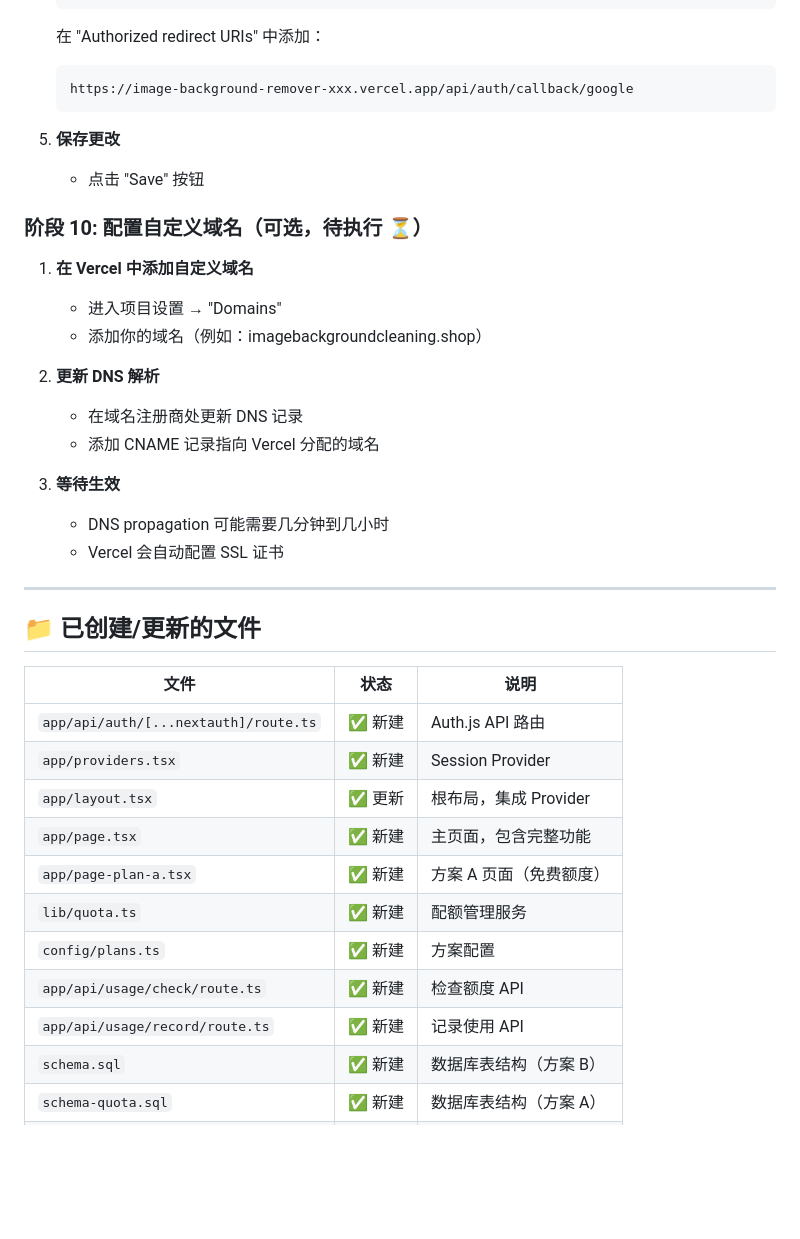
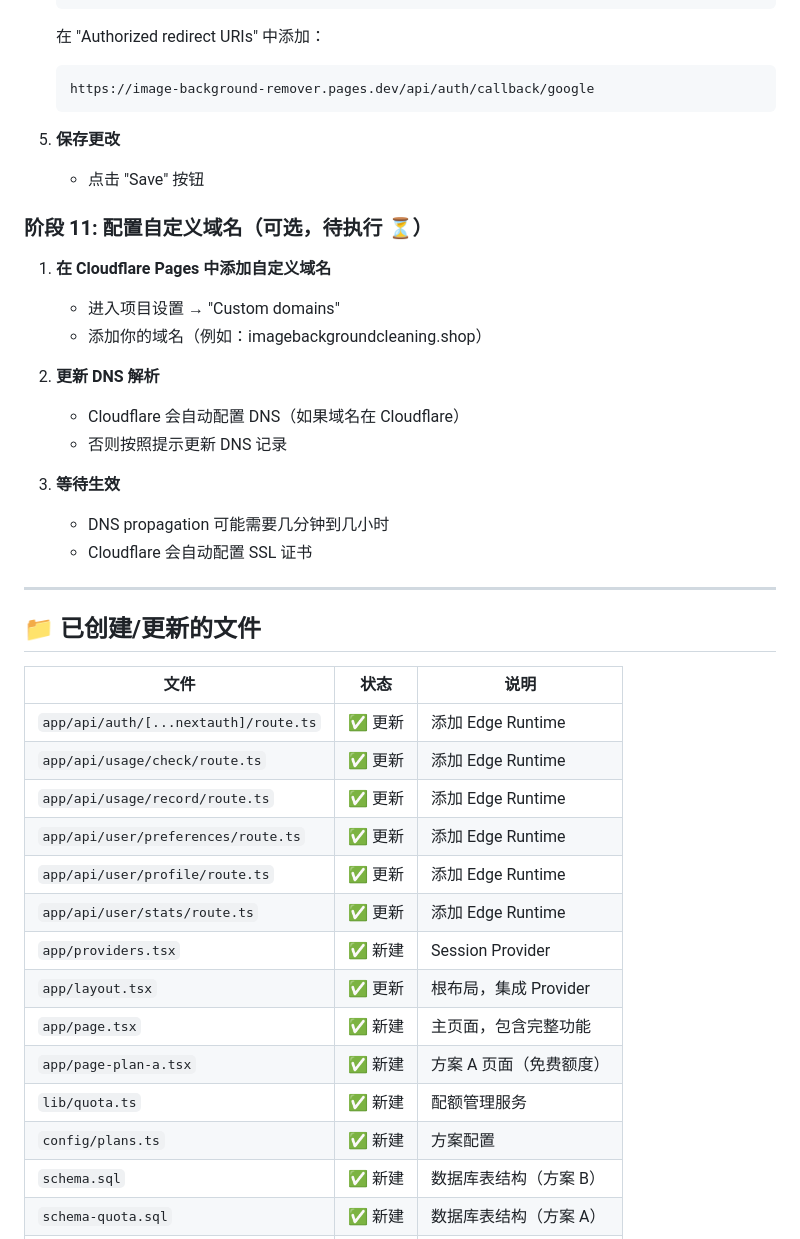
Before and after one commit to guiyulius/image-background-remover, a Markdown page: PROGRESS.md, the part around one of its changes. Rendered like a GitHub page; blank space fills up the shorter version.

````diff
--- a/PROGRESS.md
+++ b/PROGRESS.md
@@ -142,25 +166,25 @@
 
    在 "Authorized redirect URIs" 中添加：
    ```
-   https://image-background-remover-xxx.vercel.app/api/auth/callback/google
+   https://image-background-remover.pages.dev/api/auth/callback/google
    ```
 
 5. **保存更改**
    - 点击 "Save" 按钮
 
-### 阶段 10: 配置自定义域名（可选，待执行 ⏳）
+### 阶段 11: 配置自定义域名（可选，待执行 ⏳）
 
-1. **在 Vercel 中添加自定义域名**
-   - 进入项目设置 → "Domains"
+1. **在 Cloudflare Pages 中添加自定义域名**
+   - 进入项目设置 → "Custom domains"
    - 添加你的域名（例如：imagebackgroundcleaning.shop）
 
 2. **更新 DNS 解析**
-   - 在域名注册商处更新 DNS 记录
-   - 添加 CNAME 记录指向 Vercel 分配的域名
+   - Cloudflare 会自动配置 DNS（如果域名在 Cloudflare）
+   - 否则按照提示更新 DNS 记录
 
 3. **等待生效**
-   - DNS  propagation 可能需要几分钟到几小时
-   - Vercel 会自动配置 SSL 证书
+   - DNS propagation 可能需要几分钟到几小时
+   - Cloudflare 会自动配置 SSL 证书
 
 ---
 
@@ -168,15 +192,18 @@
 
 | 文件 | 状态 | 说明 |
 |------|------|------|
-| `app/api/auth/[...nextauth]/route.ts` | ✅ 新建 | Auth.js API 路由 |
+| `app/api/auth/[...nextauth]/route.ts` | ✅ 更新 | 添加 Edge Runtime |
+| `app/api/usage/check/route.ts` | ✅ 更新 | 添加 Edge Runtime |
+| `app/api/usage/record/route.ts` | ✅ 更新 | 添加 Edge Runtime |
+| `app/api/user/preferences/route.ts` | ✅ 更新 | 添加 Edge Runtime |
+| `app/api/user/profile/route.ts` | ✅ 更新 | 添加 Edge Runtime |
+| `app/api/user/stats/route.ts` | ✅ 更新 | 添加 Edge Runtime |
 | `app/providers.tsx` | ✅ 新建 | Session Provider |
 | `app/layout.tsx` | ✅ 更新 | 根布局，集成 Provider |
 | `app/page.tsx` | ✅ 新建 | 主页面，包含完整功能 |
 | `app/page-plan-a.tsx` | ✅ 新建 | 方案 A 页面（免费额度） |
 | `lib/quota.ts` | ✅ 新建 | 配额管理服务 |
 | `config/plans.ts` | ✅ 新建 | 方案配置 |
-| `app/api/usage/check/route.ts` | ✅ 新建 | 检查额度 API |
-| `app/api/usage/record/route.ts` | ✅ 新建 | 记录使用 API |
 | `schema.sql` | ✅ 新建 | 数据库表结构（方案 B） |
 | `schema-quota.sql` | ✅ 新建 | 数据库表结构（方案 A） |
 | `SOLUTION_TWO_PLANS.md` | ✅ 新建 | 双方案详细设计 |
````
Also changed, not shown: other parts of PROGRESS.md (+94 -48 lines).
